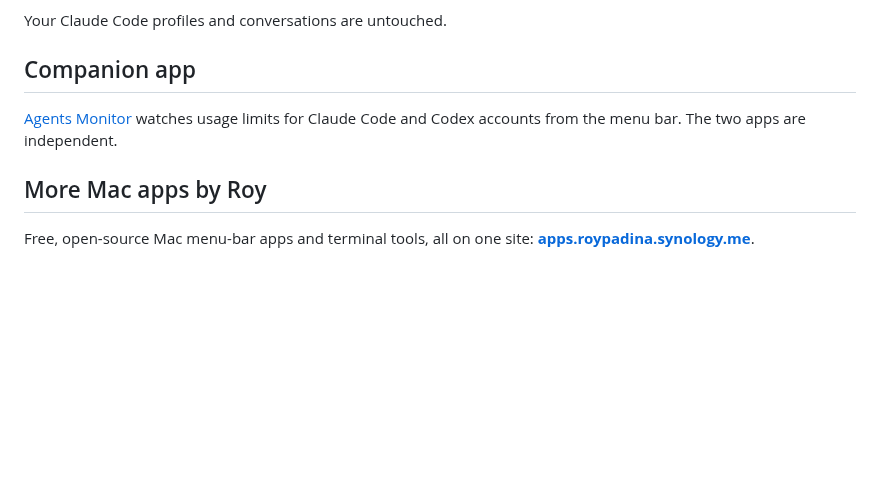
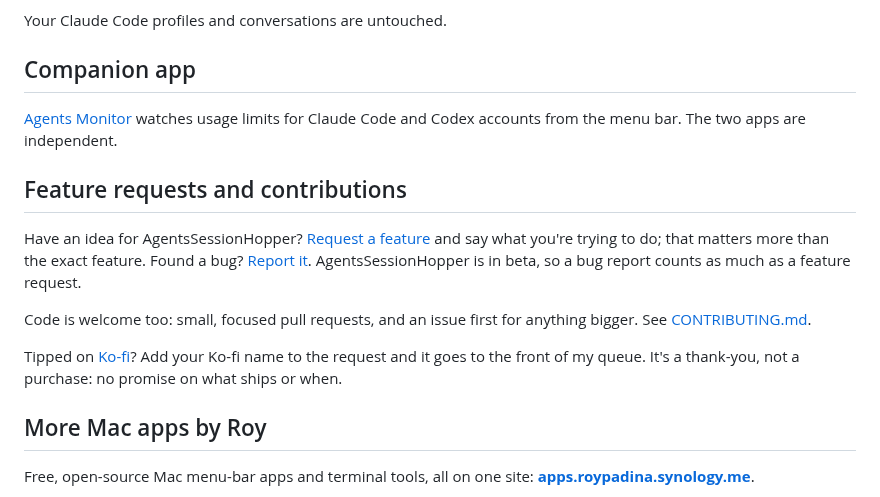
Before and after one commit to roypadina/AgentsSessionHopper, a Markdown page: README.md, the part around the change. Rendered like a GitHub page; blank space fills up the shorter version.

Commit message:
feat: About window links to feature requests and contributing (0.1.1 beta) (#3)
Co-authored-by: Roy Padina <4943097+roypadina@users.noreply.github.com>

```diff
--- a/README.md
+++ b/README.md
@@ -153,6 +153,14 @@ Your Claude Code profiles and conversations are untouched.
 [Agents Monitor](https://github.com/roypadina/AgentsMonitor) watches usage limits for Claude Code and
 Codex accounts from the menu bar. The two apps are independent.
 
+## Feature requests and contributions
+
+Have an idea for AgentsSessionHopper? [Request a feature](https://github.com/roypadina/AgentsSessionHopper/issues/new?template=feature_request.yml) and say what you're trying to do; that matters more than the exact feature. Found a bug? [Report it](https://github.com/roypadina/AgentsSessionHopper/issues/new?template=bug_report.yml). AgentsSessionHopper is in beta, so a bug report counts as much as a feature request.
+
+Code is welcome too: small, focused pull requests, and an issue first for anything bigger. See [CONTRIBUTING.md](CONTRIBUTING.md).
+
+Tipped on [Ko-fi](https://ko-fi.com/roypadina)? Add your Ko-fi name to the request and it goes to the front of my queue. It's a thank-you, not a purchase: no promise on what ships or when.
+
 ## More Mac apps by Roy
 
 Free, open-source Mac menu-bar apps and terminal tools, all on one site: **[apps.roypadina.synology.me](https://apps.roypadina.synology.me/)**.
```
Also changed, not shown: CHANGELOG.md (+7 -0 lines), CONTRIBUTING.md (+6 -2 lines), docs/screenshots/about.png, 5 other files.
